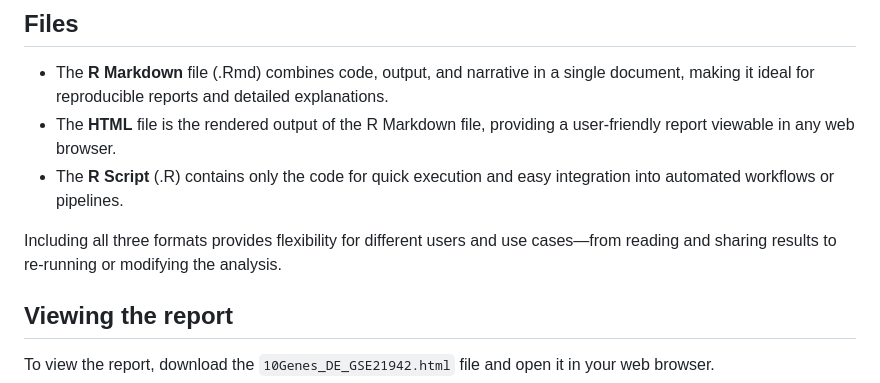
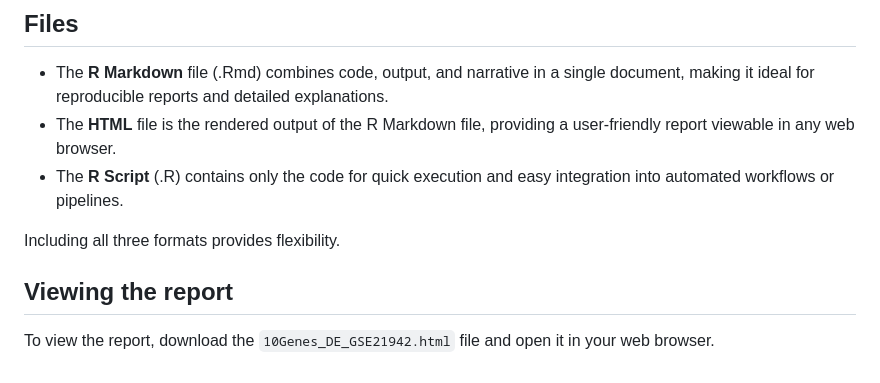
Before and after one commit to a-s2024/GSE21942-10Gene-DE-Stats, a Markdown page: README.md, the part around the change. GitHub-like rendering.

```diff
--- a/README.md
+++ b/README.md
@@ -11,7 +11,7 @@ The main aim is to understand and demonstrate common statistical measures used i
 - The **HTML** file is the rendered output of the R Markdown file, providing a user-friendly report viewable in any web browser.
 - The **R Script** (.R) contains only the code for quick execution and easy integration into automated workflows or pipelines.
 
-Including all three formats provides flexibility for different users and use cases—from reading and sharing results to re-running or modifying the analysis.
+Including all three formats provides flexibility.
 
 ## Viewing the report
 To view the report, download the `10Genes_DE_GSE21942.html` file and open it in your web browser.
```
